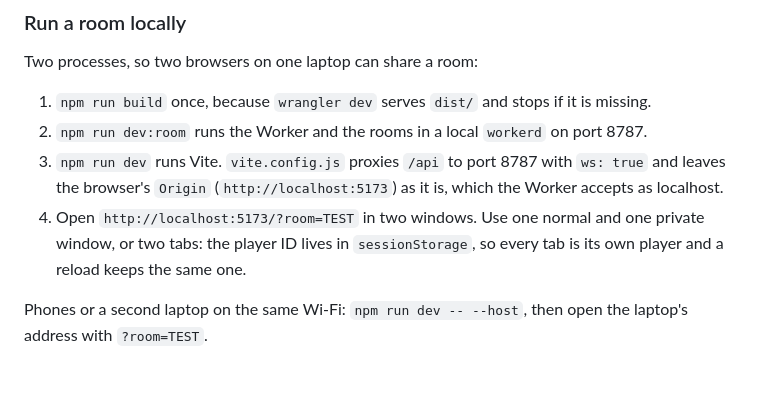
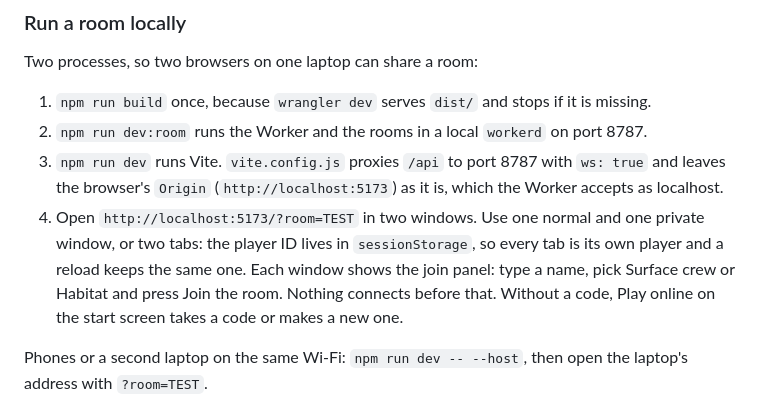
Before and after one commit to JVPresti/NasaSpaceApps-MartianMap, a Markdown page: docs/deploy.md, the part around the change. Drawn GitHub-style; blank space fills up the shorter version.

```diff
--- a/docs/deploy.md
+++ b/docs/deploy.md
@@ -61,7 +61,7 @@ Two processes, so two browsers on one laptop can share a room:
 1. `npm run build` once, because `wrangler dev` serves `dist/` and stops if it is missing.
 2. `npm run dev:room` runs the Worker and the rooms in a local `workerd` on port 8787.
 3. `npm run dev` runs Vite. `vite.config.js` proxies `/api` to port 8787 with `ws: true` and leaves the browser's `Origin` (`http://localhost:5173`) as it is, which the Worker accepts as localhost.
-4. Open `http://localhost:5173/?room=TEST` in two windows. Use one normal and one private window, or two tabs: the player ID lives in `sessionStorage`, so every tab is its own player and a reload keeps the same one.
+4. Open `http://localhost:5173/?room=TEST` in two windows. Use one normal and one private window, or two tabs: the player ID lives in `sessionStorage`, so every tab is its own player and a reload keeps the same one. Each window shows the join panel: type a name, pick Surface crew or Habitat and press Join the room. Nothing connects before that. Without a code, Play online on the start screen takes a code or makes a new one.
 
 Phones or a second laptop on the same Wi-Fi: `npm run dev -- --host`, then open the laptop's address with `?room=TEST`.
 
```
Also changed, not shown: docs/qa/online-m1-ui.md (added, +45 -0 lines), docs/qa/img/online-m1-crew-habitat.png (added), docs/qa/img/online-m1-crew.png (added), docs/qa/img/online-m1-join.png (added), docs/qa/img/online-m1-replaced.png (added), docs/qa/img/online-m1-room-full.png (added), 4 other files.
